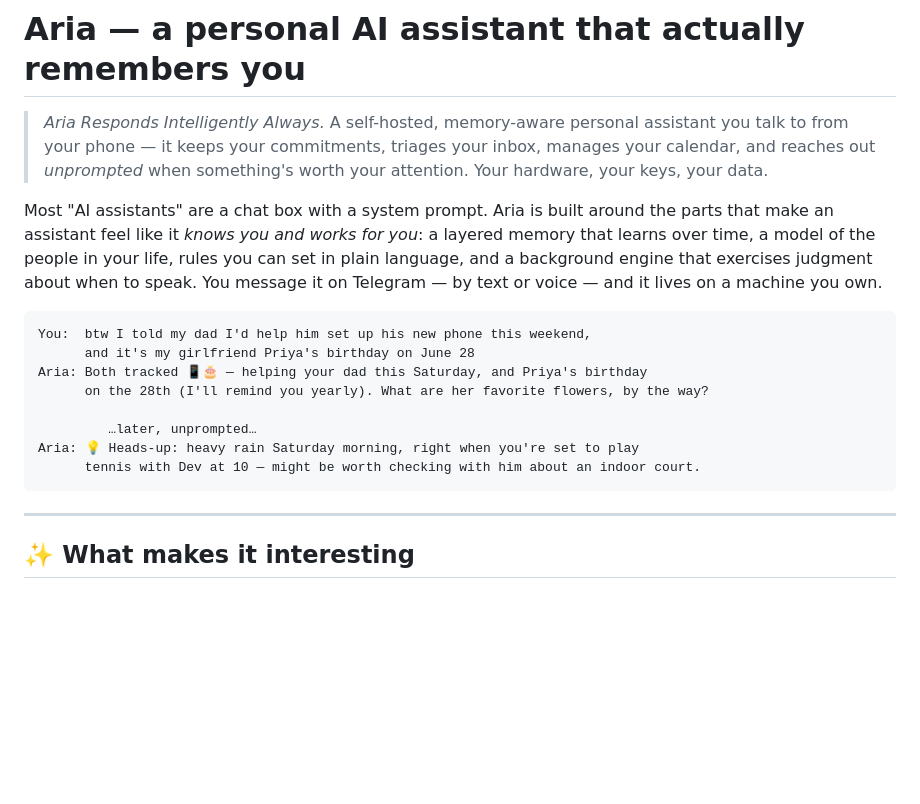
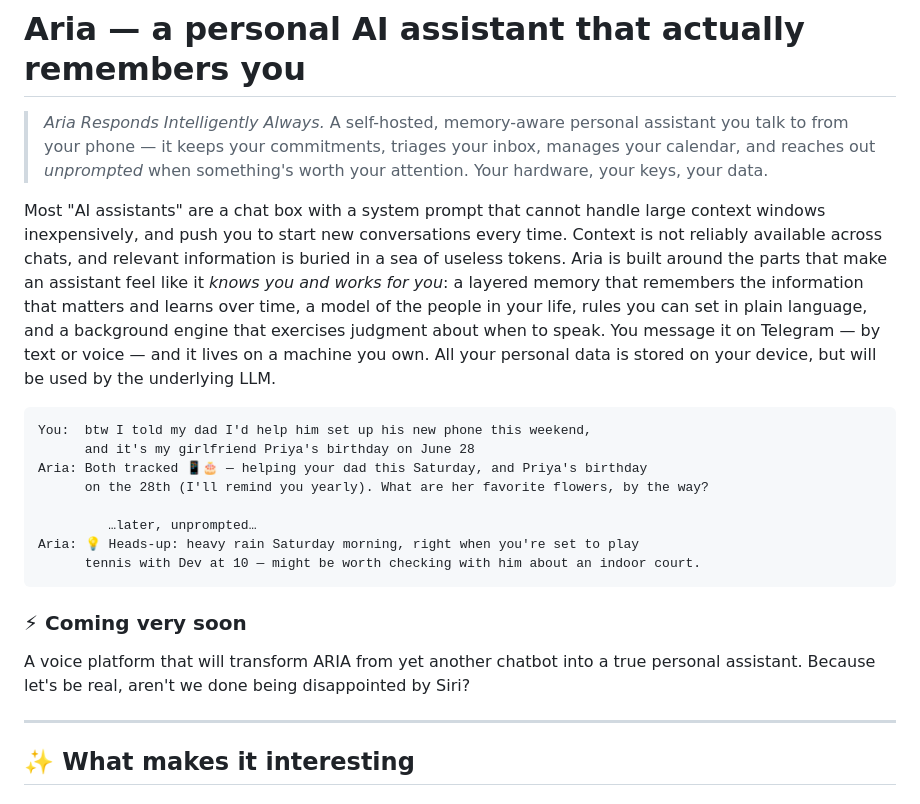
Before and after one commit to ssethia2/aria, a Markdown page: README.md, the part around the change. Rendered like a GitHub page; blank space fills up the shorter version.

Commit message:
README tweaks
Expanded description of Aria's capabilities and added a section about an upcoming voice platform.

````diff
--- a/README.md
+++ b/README.md
@@ -2,7 +2,7 @@
 
 > *Aria Responds Intelligently Always.* A self-hosted, memory-aware personal assistant you talk to from your phone — it keeps your commitments, triages your inbox, manages your calendar, and reaches out *unprompted* when something's worth your attention. Your hardware, your keys, your data.
 
-Most "AI assistants" are a chat box with a system prompt. Aria is built around the parts that make an assistant feel like it *knows you and works for you*: a layered memory that learns over time, a model of the people in your life, rules you can set in plain language, and a background engine that exercises judgment about when to speak. You message it on Telegram — by text or voice — and it lives on a machine you own.
+Most "AI assistants" are a chat box with a system prompt that cannot handle large context windows inexpensively, and push you to start new conversations every time. Context is not reliably available across chats, and relevant information is buried in a sea of useless tokens. Aria is built around the parts that make an assistant feel like it *knows you and works for you*: a layered memory that remembers the information that matters and learns over time, a model of the people in your life, rules you can set in plain language, and a background engine that exercises judgment about when to speak. You message it on Telegram — by text or voice — and it lives on a machine you own. All your personal data is stored on your device, but will be used by the underlying LLM.
 
 ```
 You:  btw I told my dad I'd help him set up his new phone this weekend,
@@ -14,6 +14,10 @@ Aria: Both tracked 📱🎂 — helping your dad this Saturday, and Priya's birt
 Aria: 💡 Heads-up: heavy rain Saturday morning, right when you're set to play
       tennis with Dev at 10 — might be worth checking with him about an indoor court.
 ```
+
+### ⚡ Coming very soon
+
+A voice platform that will transform ARIA from yet another chatbot into a true personal assistant. Because let's be real, aren't we done being disappointed by Siri?
 
 ---
 
````
